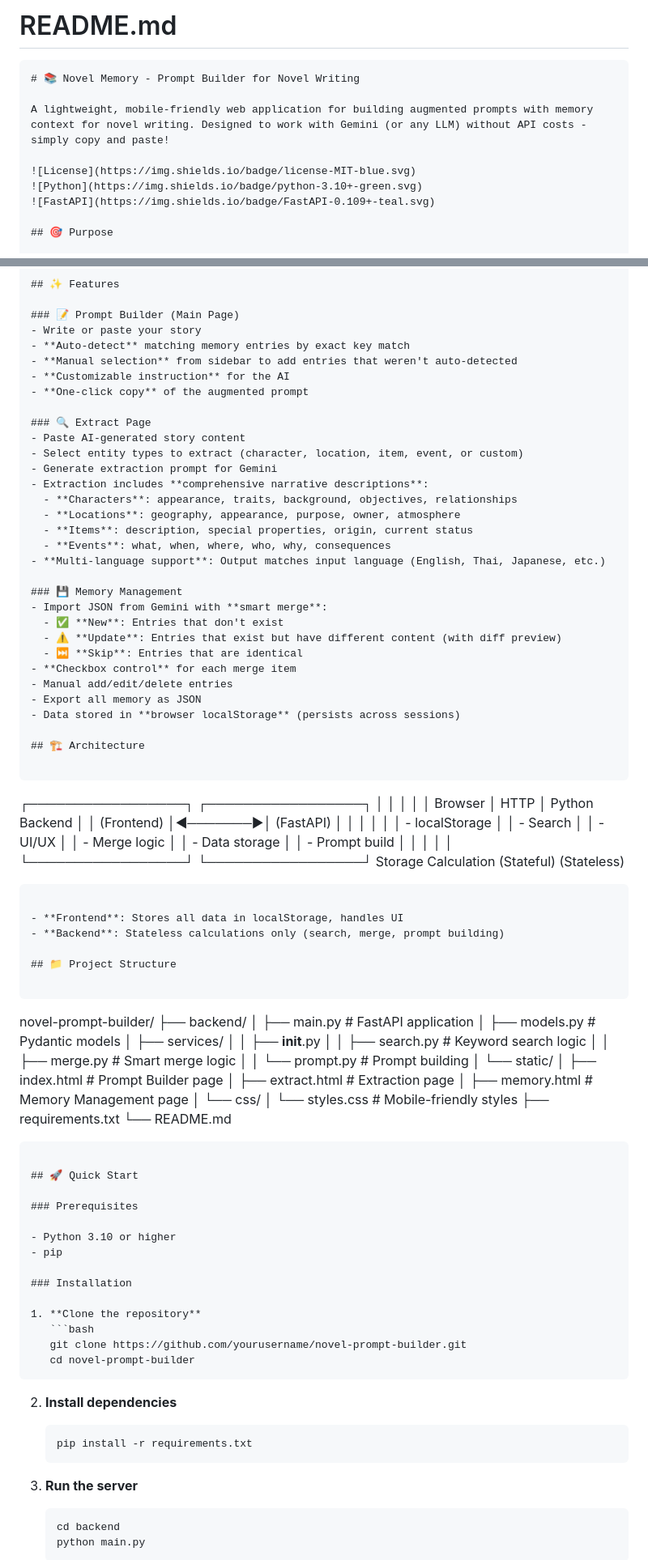
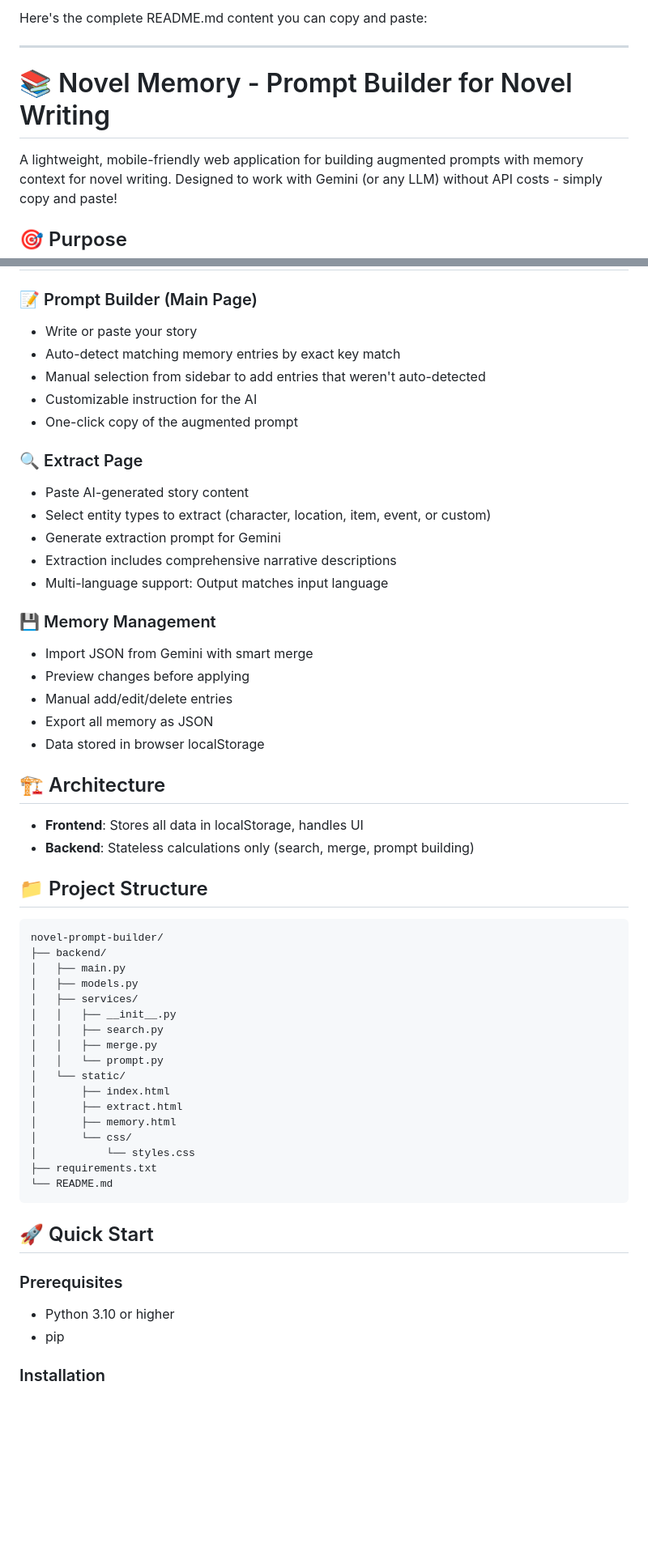
Before and after one commit to nvejkan/novel-prompt-builder, a Markdown page: readme.md, 2 parts joined by grey strips. Shown: that part at 81% size. GitHub-like rendering; blank space fills up the shorter version.

````diff
--- a/readme.md
+++ b/readme.md
@@ -1,13 +1,10 @@
-# README.md
+Here's the complete README.md content you can copy and paste:
 
-```markdown
+---
+
 # 📚 Novel Memory - Prompt Builder for Novel Writing
 
 A lightweight, mobile-friendly web application for building augmented prompts with memory context for novel writing. Designed to work with Gemini (or any LLM) without API costs - simply copy and paste!
-
-![License](https://img.shields.io/badge/license-MIT-blue.svg)
-![Python](https://img.shields.io/badge/python-3.10+-green.svg)
-![FastAPI](https://img.shields.io/badge/FastAPI-0.109+-teal.svg)
 
 ## 🎯 Purpose
 
@@ -24,48 +21,26 @@ When writing novels with AI assistance, maintaining consistency across character
 
 ### 📝 Prompt Builder (Main Page)
 - Write or paste your story
-- **Auto-detect** matching memory entries by exact key match
-- **Manual selection** from sidebar to add entries that weren't auto-detected
-- **Customizable instruction** for the AI
-- **One-click copy** of the augmented prompt
+- Auto-detect matching memory entries by exact key match
+- Manual selection from sidebar to add entries that weren't auto-detected
+- Customizable instruction for the AI
+- One-click copy of the augmented prompt
 
 ### 🔍 Extract Page
 - Paste AI-generated story content
 - Select entity types to extract (character, location, item, event, or custom)
 - Generate extraction prompt for Gemini
-- Extraction includes **comprehensive narrative descriptions**:
-  - **Characters**: appearance, traits, background, objectives, relationships
-  - **Locations**: geography, appearance, purpose, owner, atmosphere
-  - **Items**: description, special properties, origin, current status
-  - **Events**: what, when, where, who, why, consequences
-- **Multi-language support**: Output matches input language (English, Thai, Japanese, etc.)
+- Extraction includes comprehensive narrative descriptions
+- Multi-language support: Output matches input language
 
 ### 💾 Memory Management
-- Import JSON from Gemini with **smart merge**:
-  - ✅ **New**: Entries that don't exist
-  - ⚠️ **Update**: Entries that exist but have different content (with diff preview)
-  - ⏭️ **Skip**: Entries that are identical
-- **Checkbox control** for each merge item
+- Import JSON from Gemini with smart merge
+- Preview changes before applying
 - Manual add/edit/delete entries
 - Export all memory as JSON
-- Data stored in **browser localStorage** (persists across sessions)
+- Data stored in browser localStorage
 
 ## 🏗️ Architecture
-
-```
-┌─────────────────┐         ┌─────────────────┐
-│                 │         │                 │
-│  Browser        │  HTTP   │  Python Backend │
-│  (Frontend)     │◄───────►│  (FastAPI)      │
-│                 │         │                 │
-│  - localStorage │         │  - Search       │
-│  - UI/UX        │         │  - Merge logic  │
-│  - Data storage │         │  - Prompt build │
-│                 │         │                 │
-└─────────────────┘         └─────────────────┘
-     Storage                   Calculation
-     (Stateful)                (Stateless)
-```
 
 - **Frontend**: Stores all data in localStorage, handles UI
 - **Backend**: Stateless calculations only (search, merge, prompt building)
@@ -75,19 +50,19 @@ When writing novels with AI assistance, maintaining consistency across character
 ```
 novel-prompt-builder/
 ├── backend/
-│   ├── main.py              # FastAPI application
-│   ├── models.py            # Pydantic models
+│   ├── main.py
+│   ├── models.py
 │   ├── services/
 │   │   ├── __init__.py
-│   │   ├── search.py        # Keyword search logic
-│   │   ├── merge.py         # Smart merge logic
-│   │   └── prompt.py        # Prompt building
+│   │   ├── search.py
+│   │   ├── merge.py
+│   │   └── prompt.py
 │   └── static/
-│       ├── index.html       # Prompt Builder page
-│       ├── extract.html     # Extraction page
-│       ├── memory.html      # Memory Management page
+│       ├── index.html
+│       ├── extract.html
+│       ├── memory.html
 │       └── css/
-│           └── styles.css   # Mobile-friendly styles
+│           └── styles.css
 ├── requirements.txt
 └── README.md
 ```
@@ -101,20 +76,3 @@ novel-prompt-builder/
 
 ### Installation
 
-1. **Clone the repository**
-   ```bash
-   git clone https://github.com/yourusername/novel-prompt-builder.git
-   cd novel-prompt-builder
-   ```
-
-2. **Install dependencies**
-   ```bash
-   pip install -r requirements.txt
-   ```
-
-3. **Run the server**
-   ```bash
-   cd backend
-   python main.py
-   ```
-
````
Also changed, not shown: other parts of readme.md (+47 -146 lines).
